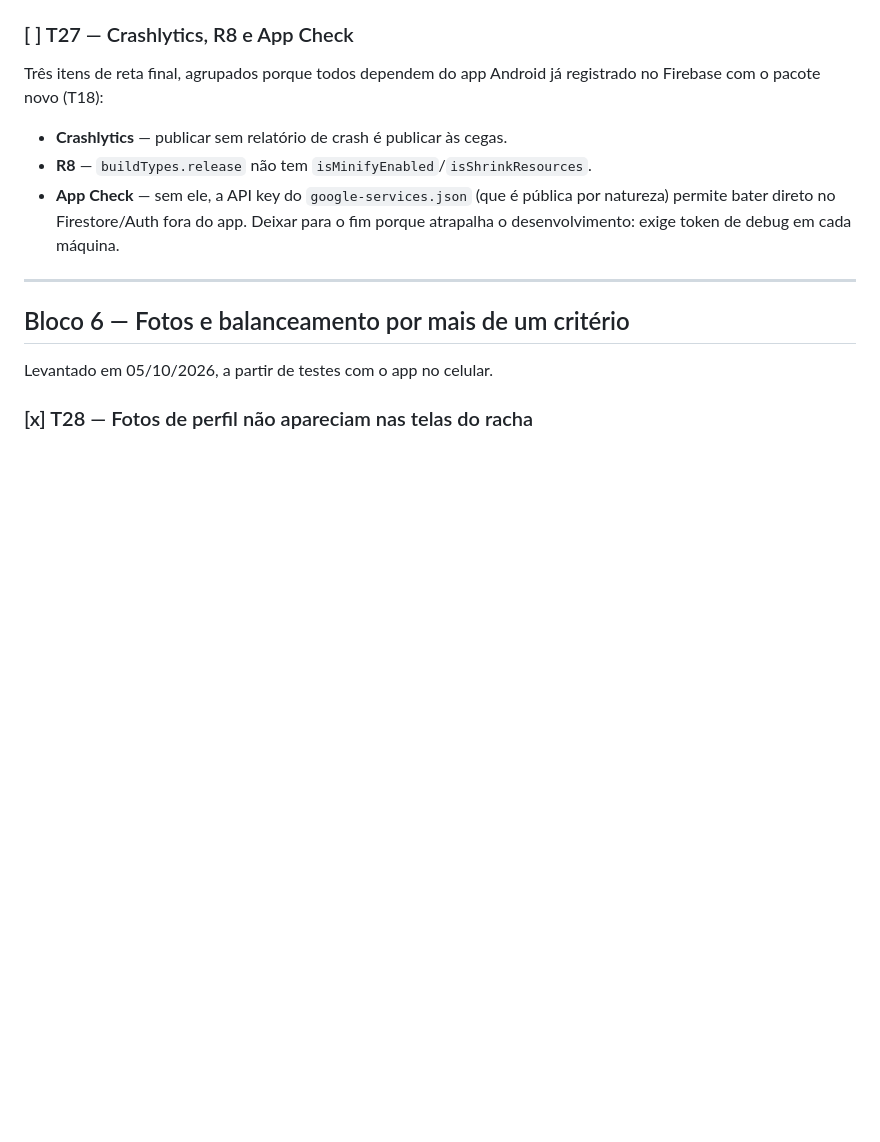
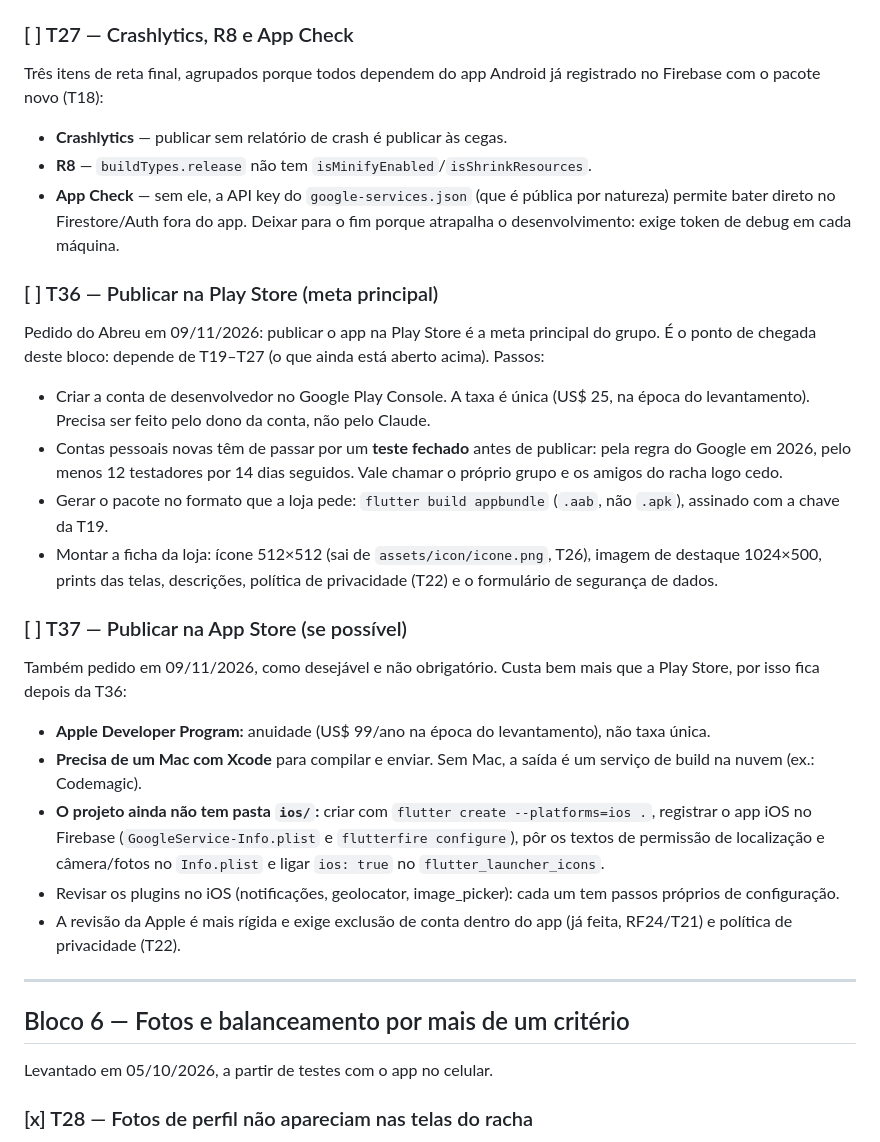
Before and after one commit to GustavoDias07/Racha-app, a Markdown page: docs/tarefas.md, the part around the change. Rendered like a GitHub page; blank space fills up the shorter version.

Commit message:
Registra publicacao na Play Store (T36) e App Store (T37) como metas

```diff
--- a/docs/tarefas.md
+++ b/docs/tarefas.md
@@ -686,6 +686,41 @@ registrado no Firebase com o pacote novo (T18):
   para o fim porque atrapalha o desenvolvimento: exige token de debug em cada
   máquina.
 
+### [ ] T36 — Publicar na Play Store (meta principal)
+
+Pedido do Abreu em 09/11/2026: publicar o app na Play Store é a meta
+principal do grupo. É o ponto de chegada deste bloco: depende de T19–T27
+(o que ainda está aberto acima). Passos:
+- Criar a conta de desenvolvedor no Google Play Console. A taxa é única
+  (US$ 25, na época do levantamento). Precisa ser feito pelo dono da conta,
+  não pelo Claude.
+- Contas pessoais novas têm de passar por um **teste fechado** antes de
+  publicar: pela regra do Google em 2026, pelo menos 12 testadores por 14 dias
+  seguidos. Vale chamar o próprio grupo e os amigos do racha logo cedo.
+- Gerar o pacote no formato que a loja pede: `flutter build appbundle`
+  (`.aab`, não `.apk`), assinado com a chave da T19.
+- Montar a ficha da loja: ícone 512×512 (sai de `assets/icon/icone.png`,
+  T26), imagem de destaque 1024×500, prints das telas, descrições, política
+  de privacidade (T22) e o formulário de segurança de dados.
+
+### [ ] T37 — Publicar na App Store (se possível)
+
+Também pedido em 09/11/2026, como desejável e não obrigatório. Custa bem mais
+que a Play Store, por isso fica depois da T36:
+- **Apple Developer Program:** anuidade (US$ 99/ano na época do
+  levantamento), não taxa única.
+- **Precisa de um Mac com Xcode** para compilar e enviar. Sem Mac, a saída é
+  um serviço de build na nuvem (ex.: Codemagic).
+- **O projeto ainda não tem pasta `ios/`:** criar com
+  `flutter create --platforms=ios .`, registrar o app iOS no Firebase
+  (`GoogleService-Info.plist` e `flutterfire configure`), pôr os textos de
+  permissão de localização e câmera/fotos no `Info.plist` e ligar `ios: true`
+  no `flutter_launcher_icons`.
+- Revisar os plugins no iOS (notificações, geolocator, image_picker): cada um
+  tem passos próprios de configuração.
+- A revisão da Apple é mais rígida e exige exclusão de conta dentro do app
+  (já feita, RF24/T21) e política de privacidade (T22).
+
 ---
 
 ## Bloco 6 — Fotos e balanceamento por mais de um critério
```
